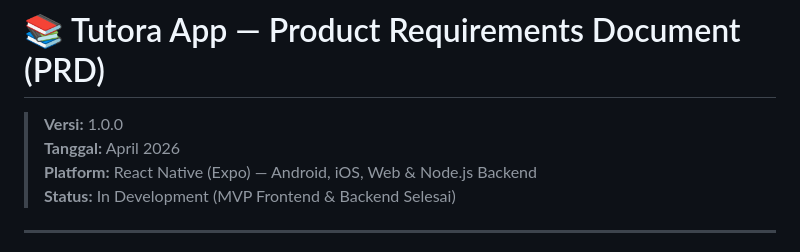
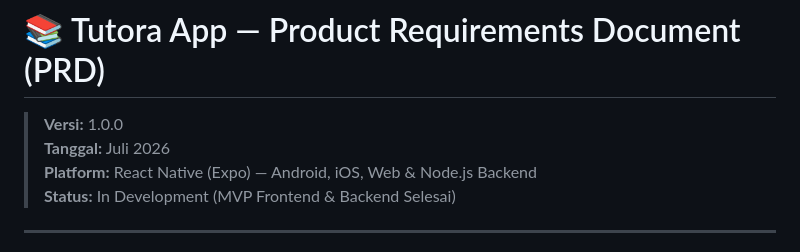
Before and after one commit to rabbaniez23/tutora, a Markdown page: README.md, the part around one of its changes. GitHub-like rendering.

```diff
--- a/README.md
+++ b/README.md
@@ -1,7 +1,7 @@
 # 📚 Tutora App — Product Requirements Document (PRD)
 
 > **Versi:** 1.0.0
-> **Tanggal:** April 2026
+> **Tanggal:** Juli 2026
 > **Platform:** React Native (Expo) — Android, iOS, Web & Node.js Backend
 > **Status:** In Development (MVP Frontend & Backend Selesai)
 
```
Also changed, not shown: other parts of README.md (+0 -1 lines).
